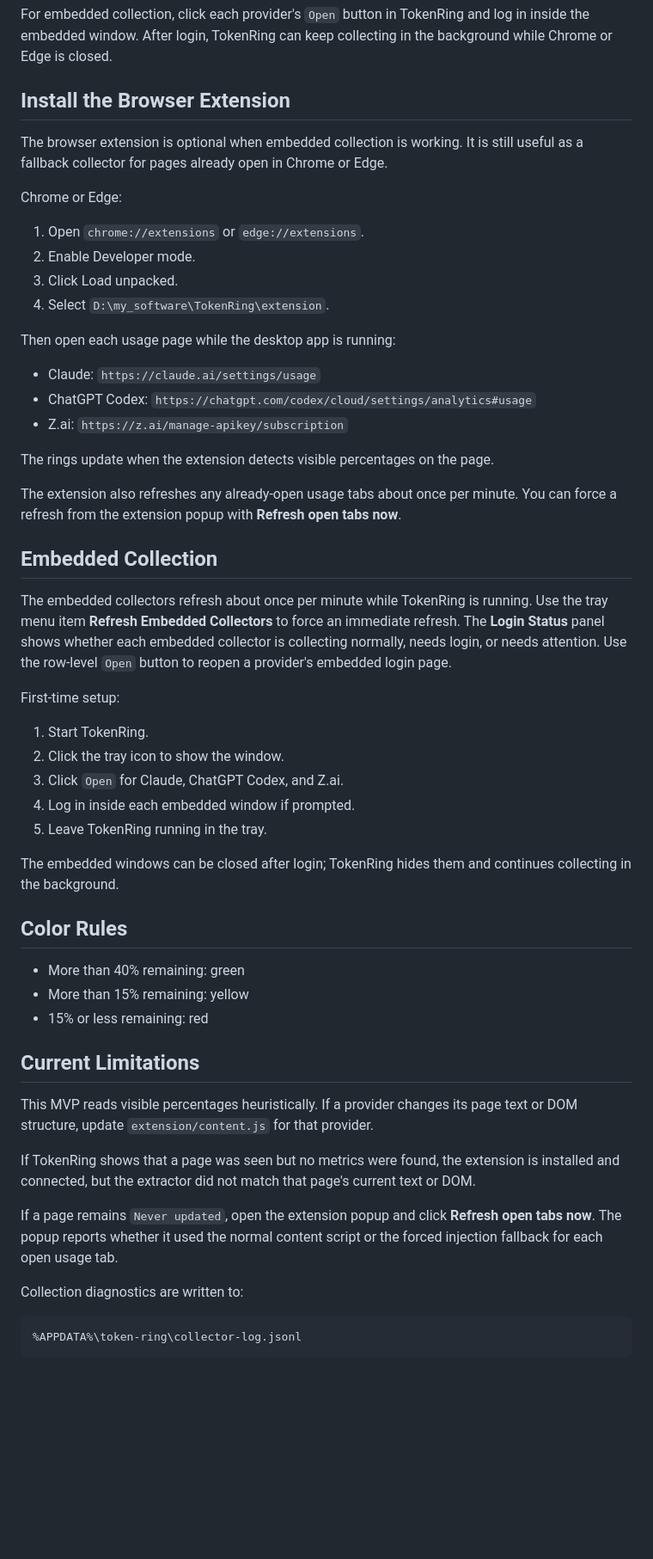
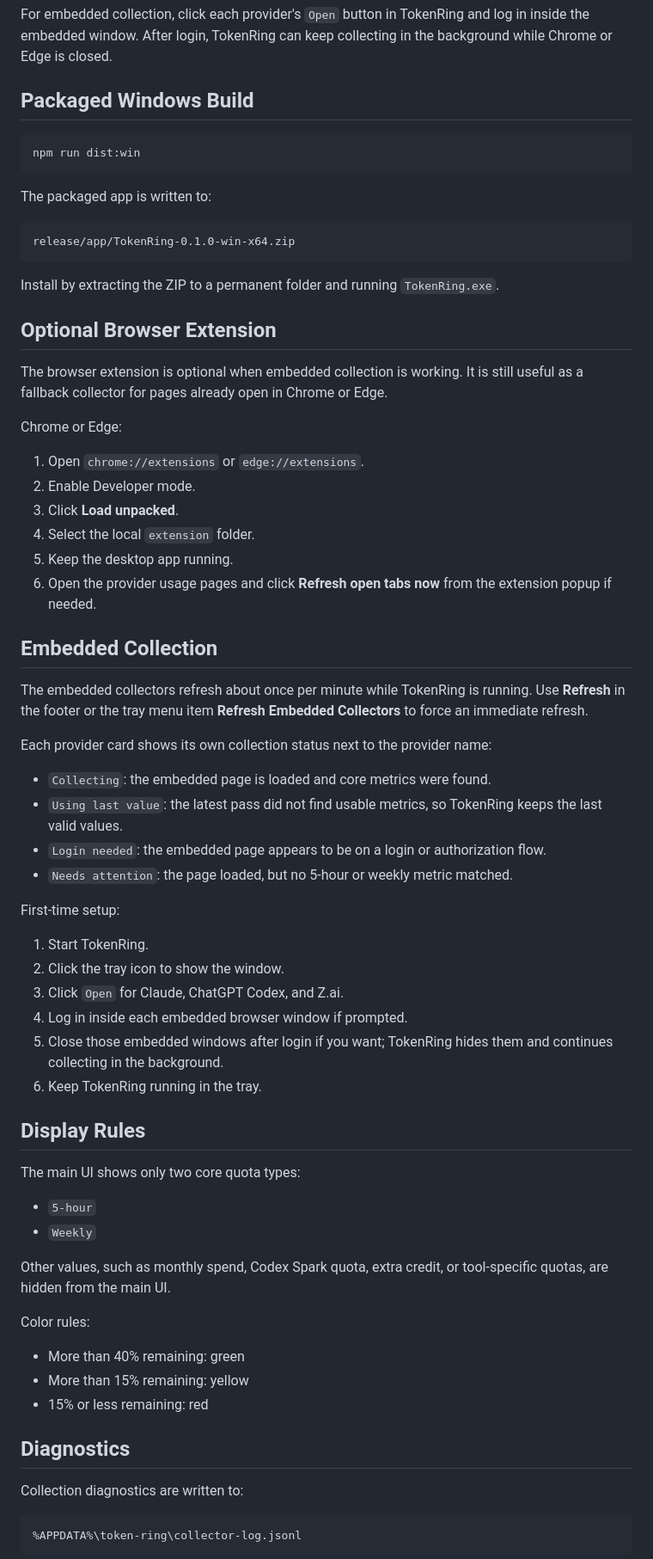
Before and after one commit to zhoudongke/TokenRing, a Markdown page: README.md, the part around one of its changes. Shown at 86% size. GitHub-like rendering; blank space fills up the shorter version.

````diff
--- a/README.md
+++ b/README.md
@@ -31,7 +31,21 @@ The app starts hidden in the Windows tray. Click the TokenRing tray icon or use
 
 For embedded collection, click each provider's `Open` button in TokenRing and log in inside the embedded window. After login, TokenRing can keep collecting in the background while Chrome or Edge is closed.
 
-## Install the Browser Extension
+## Packaged Windows Build
+
+```powershell
+npm run dist:win
+```
+
+The packaged app is written to:
+
+```text
+release/app/TokenRing-0.1.0-win-x64.zip
+```
+
+Install by extracting the ZIP to a permanent folder and running `TokenRing.exe`.
+
+## Optional Browser Extension
 
 The browser extension is optional when embedded collection is working. It is still useful as a fallback collector for pages already open in Chrome or Edge.
 
@@ -39,47 +53,47 @@ Chrome or Edge:
 
 1. Open `chrome://extensions` or `edge://extensions`.
 2. Enable Developer mode.
-3. Click Load unpacked.
-4. Select `D:\my_software\TokenRing\extension`.
-
-Then open each usage page while the desktop app is running:
-
-- Claude: `https://claude.ai/settings/usage`
-- ChatGPT Codex: `https://chatgpt.com/codex/cloud/settings/analytics#usage`
-- Z.ai: `https://z.ai/manage-apikey/subscription`
-
-The rings update when the extension detects visible percentages on the page.
-
-The extension also refreshes any already-open usage tabs about once per minute. You can force a refresh from the extension popup with **Refresh open tabs now**.
+3. Click **Load unpacked**.
+4. Select the local `extension` folder.
+5. Keep the desktop app running.
+6. Open the provider usage pages and click **Refresh open tabs now** from the extension popup if needed.
 
 ## Embedded Collection
 
-The embedded collectors refresh about once per minute while TokenRing is running. Use the tray menu item **Refresh Embedded Collectors** to force an immediate refresh.
-The **Login Status** panel shows whether each embedded collector is collecting normally, needs login, or needs attention. Use the row-level `Open` button to reopen a provider's embedded login page.
+The embedded collectors refresh about once per minute while TokenRing is running. Use **Refresh** in the footer or the tray menu item **Refresh Embedded Collectors** to force an immediate refresh.
+
+Each provider card shows its own collection status next to the provider name:
+
+- `Collecting`: the embedded page is loaded and core metrics were found.
+- `Using last value`: the latest pass did not find usable metrics, so TokenRing keeps the last valid values.
+- `Login needed`: the embedded page appears to be on a login or authorization flow.
+- `Needs attention`: the page loaded, but no 5-hour or weekly metric matched.
 
 First-time setup:
 
 1. Start TokenRing.
 2. Click the tray icon to show the window.
 3. Click `Open` for Claude, ChatGPT Codex, and Z.ai.
-4. Log in inside each embedded window if prompted.
-5. Leave TokenRing running in the tray.
+4. Log in inside each embedded browser window if prompted.
+5. Close those embedded windows after login if you want; TokenRing hides them and continues collecting in the background.
+6. Keep TokenRing running in the tray.
 
-The embedded windows can be closed after login; TokenRing hides them and continues collecting in the background.
+## Display Rules
 
-## Color Rules
+The main UI shows only two core quota types:
+
+- `5-hour`
+- `Weekly`
+
+Other values, such as monthly spend, Codex Spark quota, extra credit, or tool-specific quotas, are hidden from the main UI.
+
+Color rules:
 
 - More than 40% remaining: green
 - More than 15% remaining: yellow
 - 15% or less remaining: red
 
-## Current Limitations
-
-This MVP reads visible percentages heuristically. If a provider changes its page text or DOM structure, update `extension/content.js` for that provider.
-
-If TokenRing shows that a page was seen but no metrics were found, the extension is installed and connected, but the extractor did not match that page's current text or DOM.
-
-If a page remains `Never updated`, open the extension popup and click **Refresh open tabs now**. The popup reports whether it used the normal content script or the forced injection fallback for each open usage tab.
+## Diagnostics
 
 Collection diagnostics are written to:
 
````
Also changed, not shown: other parts of README.md (+77 -71 lines).
